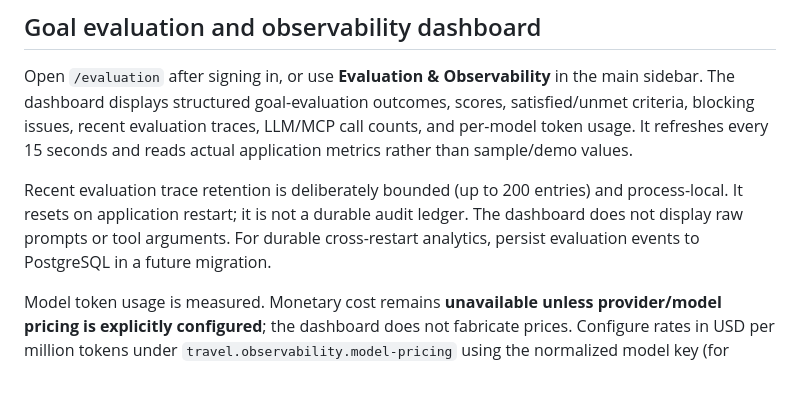
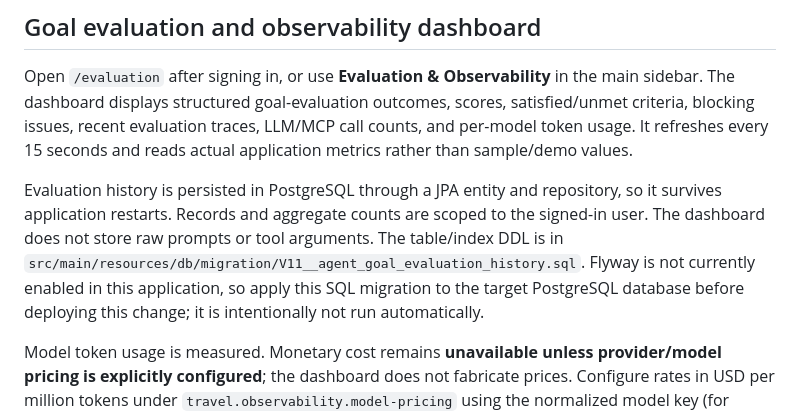
Before and after one commit to muralis456/agentic-trip-ai-mcp-production, a Markdown page: README.md, the part around the change. Rendered like a GitHub page; blank space fills up the shorter version.

Commit message:
Document PostgreSQL-backed user-scoped evaluation history setup

```diff
--- a/README.md
+++ b/README.md
@@ -327,7 +327,7 @@ Enable with TRAVEL_JEV_ENABLED=true and TRAVEL_JEV_API_KEY. The current MCP serv
 
 Open `/evaluation` after signing in, or use **Evaluation & Observability** in the main sidebar. The dashboard displays structured goal-evaluation outcomes, scores, satisfied/unmet criteria, blocking issues, recent evaluation traces, LLM/MCP call counts, and per-model token usage. It refreshes every 15 seconds and reads actual application metrics rather than sample/demo values.
 
-Recent evaluation trace retention is deliberately bounded (up to 200 entries) and process-local. It resets on application restart; it is not a durable audit ledger. The dashboard does not display raw prompts or tool arguments. For durable cross-restart analytics, persist evaluation events to PostgreSQL in a future migration.
+Evaluation history is persisted in PostgreSQL through a JPA entity and repository, so it survives application restarts. Records and aggregate counts are scoped to the signed-in user. The dashboard does not store raw prompts or tool arguments. The table/index DDL is in `src/main/resources/db/migration/V11__agent_goal_evaluation_history.sql`. Flyway is not currently enabled in this application, so apply this SQL migration to the target PostgreSQL database before deploying this change; it is intentionally not run automatically.
 
 Model token usage is measured. Monetary cost remains **unavailable unless provider/model pricing is explicitly configured**; the dashboard does not fabricate prices. Configure rates in USD per million tokens under `travel.observability.model-pricing` using the normalized model key (for example, `llama3.2_3b`):
 
```
